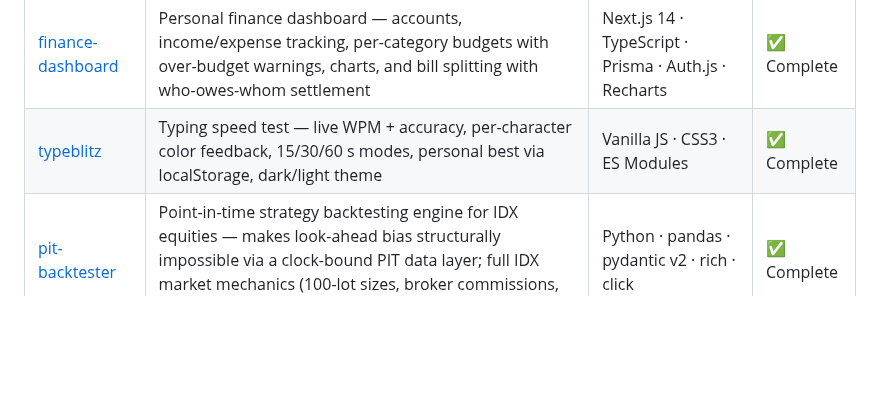
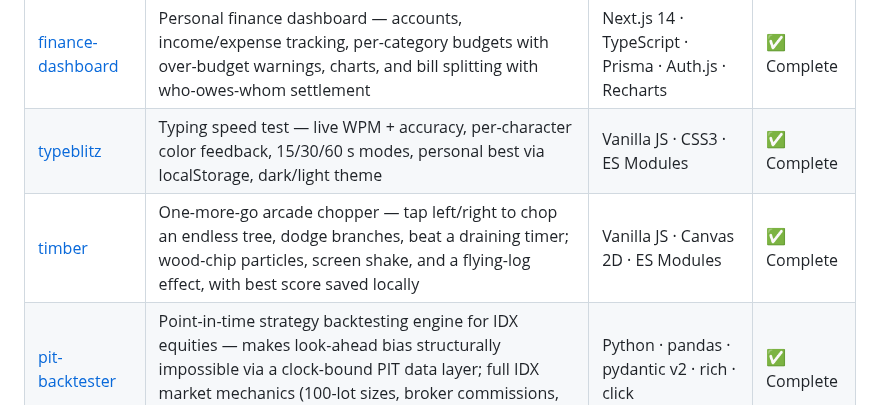
Before and after one commit to jason32456/claude_code-workspace, a Markdown page: README.md, the part around the change. GitHub-like rendering; blank space fills up the shorter version.

```diff
--- a/README.md
+++ b/README.md
@@ -20,6 +20,7 @@ A growing collection of browser and CLI app projects, each built in its own fold
 | [overrun](./overrun/) | Browser FPS horde shooter — hold out against escalating waves of melee enemies in a single arena; hitscan shooting, view-model gun, screen shake, enemy AI with separation, health regen, and wave-scaling difficulty | Three.js · Vanilla JS · ES Modules | ✅ Complete |
 | [finance-dashboard](./finance-dashboard/) | Personal finance dashboard — accounts, income/expense tracking, per-category budgets with over-budget warnings, charts, and bill splitting with who-owes-whom settlement | Next.js 14 · TypeScript · Prisma · Auth.js · Recharts | ✅ Complete |
 | [typeblitz](./typeblitz/) | Typing speed test — live WPM + accuracy, per-character color feedback, 15/30/60 s modes, personal best via localStorage, dark/light theme | Vanilla JS · CSS3 · ES Modules | ✅ Complete |
+| [timber](./timber/) | One-more-go arcade chopper — tap left/right to chop an endless tree, dodge branches, beat a draining timer; wood-chip particles, screen shake, and a flying-log effect, with best score saved locally | Vanilla JS · Canvas 2D · ES Modules | ✅ Complete |
 | [pit-backtester](./pit-backtester/) | Point-in-time strategy backtesting engine for IDX equities — makes look-ahead bias structurally impossible via a clock-bound PIT data layer; full IDX market mechanics (100-lot sizes, broker commissions, sell tax, slippage), 15-test leakage suite | Python · pandas · pydantic v2 · rich · click | ✅ Complete |
 
 ## Running a project
```
Also changed, not shown: timber/PRD.md (added, +68 -0 lines), timber/README.md (added, +62 -0 lines), timber/screenshots/play.png (added), timber/screenshots/title.png (added), 6 other files.
